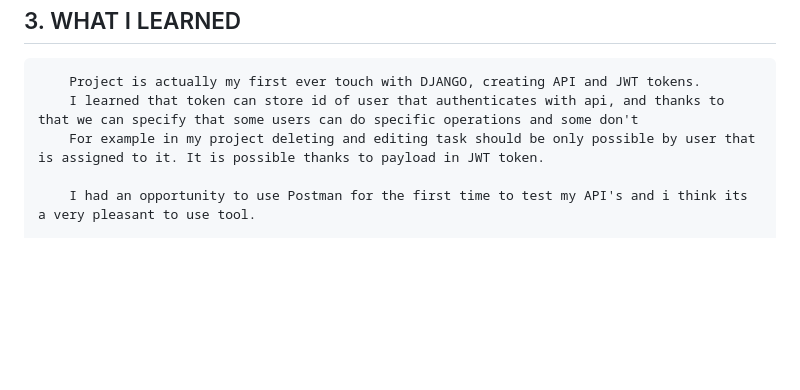
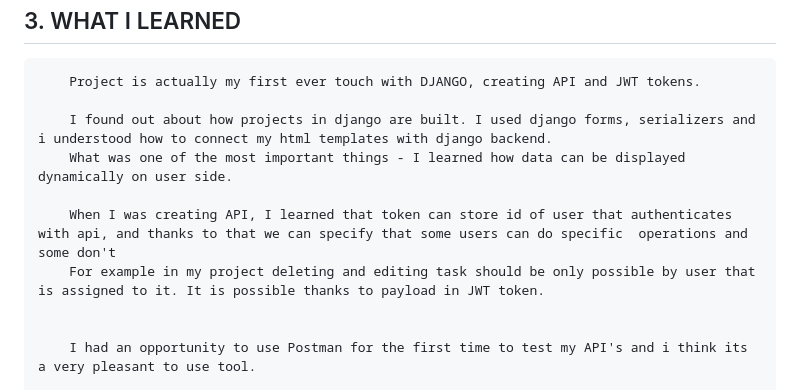
Before and after one commit to lhreczuch/2024-to-do-app-django, a Markdown page: README.md, the part around the change. Drawn GitHub-style; blank space fills up the shorter version.

```diff
--- a/README.md
+++ b/README.md
@@ -89,8 +89,13 @@ ________________________________________
   ## 3. WHAT I LEARNED
 
         Project is actually my first ever touch with DJANGO, creating API and JWT tokens.
-        I learned that token can store id of user that authenticates with api, and thanks to that we can specify that some users can do specific operations and some don't
+
+        I found out about how projects in django are built. I used django forms, serializers and i understood how to connect my html templates with django backend.
+        What was one of the most important things - I learned how data can be displayed dynamically on user side.
+
+        When I was creating API, I learned that token can store id of user that authenticates with api, and thanks to that we can specify that some users can do specific  operations and some don't
         For example in my project deleting and editing task should be only possible by user that is assigned to it. It is possible thanks to payload in JWT token.
+
 
         I had an opportunity to use Postman for the first time to test my API's and i think its a very pleasant to use tool.
 
```
